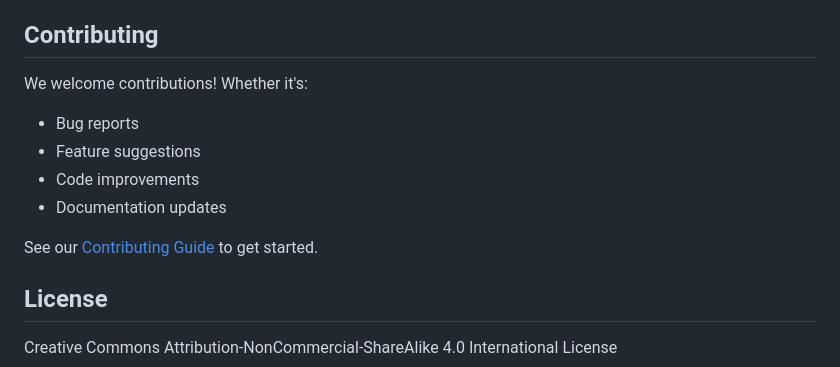
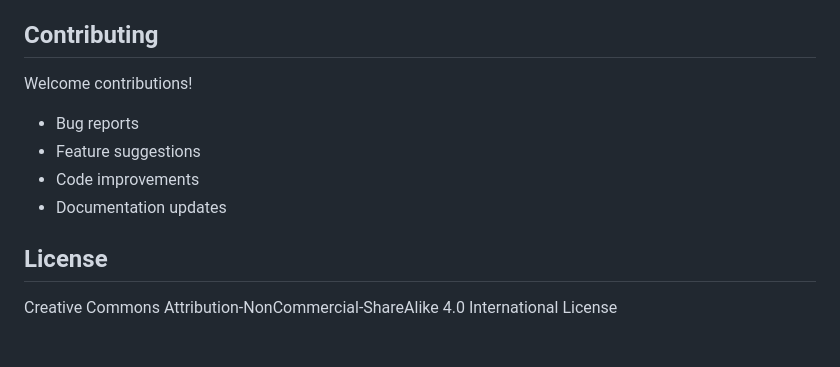
Before and after one commit to j0sephl/PedalVault, a Markdown page: README.md, the part around the change. Drawn GitHub-style; blank space fills up the shorter version.

```diff
--- a/README.md
+++ b/README.md
@@ -92,13 +92,11 @@ Built with vanilla JavaScript and modern web standards:
 
 ## Contributing
 
-We welcome contributions! Whether it's:
+Welcome contributions!
 - Bug reports
 - Feature suggestions
 - Code improvements
 - Documentation updates
-
-See our [Contributing Guide](CONTRIBUTING.md) to get started.
 
 ## License
 
```
